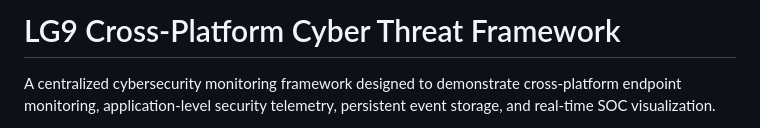
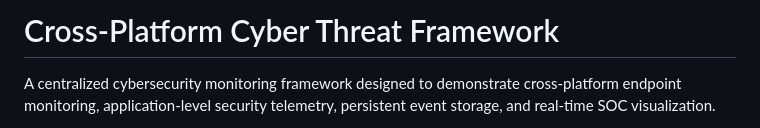
Before and after one commit to bhanu964/cyber-threat-framework, a Markdown page: README.md, the part around the change. GitHub-like rendering.

Commit message:
Update Readme.md
A centralized cybersecurity monitoring framework designed to demonstrate cross-platform endpoint monitoring, application-level security telemetry, persistent event storage, and real-time SOC visualization.

The project uses a macOS-based administrative control node and a Fedora Linux endpoint within a controlled cybersecurity laboratory environment.

```diff
--- a/README.md
+++ b/README.md
@@ -1,4 +1,4 @@
-# LG9 Cross-Platform Cyber Threat Framework
+# Cross-Platform Cyber Threat Framework
 
 A centralized cybersecurity monitoring framework designed to demonstrate cross-platform endpoint monitoring, application-level security telemetry, persistent event storage, and real-time SOC visualization.
 
```
